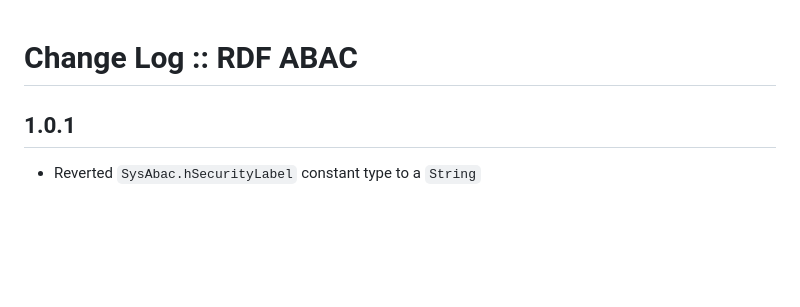
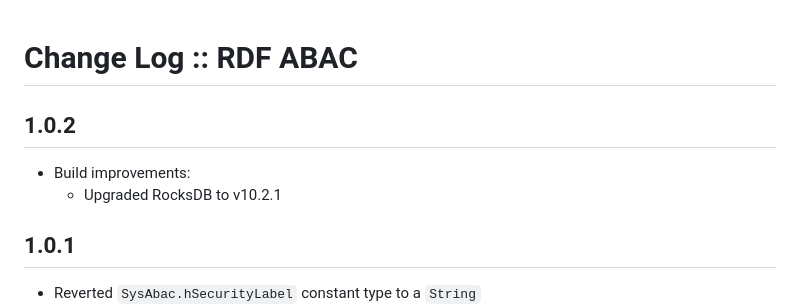
Before and after one commit to telicent-oss/rdf-abac, a Markdown page: CHANGELOG.md, the part around the change. Drawn GitHub-style; blank space fills up the shorter version.

Commit message:
[Minor] Preparing for v1.0.2 release.

```diff
--- a/CHANGELOG.md
+++ b/CHANGELOG.md
@@ -1,4 +1,8 @@
 # Change Log :: RDF ABAC
+
+## 1.0.2
+- Build improvements:
+  - Upgraded RocksDB to v10.2.1
 
 ## 1.0.1
 
```
